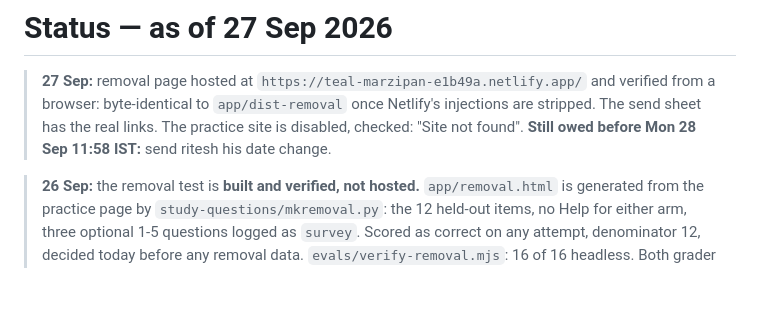
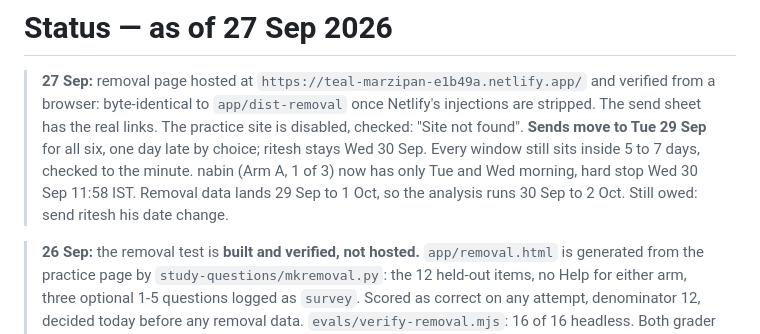
Before and after one commit to vikrantnegi/withholding-pilot, a Markdown page: STATUS.md, the part around the change. Drawn GitHub-style; blank space fills up the shorter version.

```diff
--- a/STATUS.md
+++ b/STATUS.md
@@ -3,7 +3,10 @@
 > **27 Sep:** removal page hosted at `https://teal-marzipan-e1b49a.netlify.app/` and verified
 > from a browser: byte-identical to `app/dist-removal` once Netlify's injections are stripped.
 > The send sheet has the real links. The practice site is disabled, checked: "Site not found".
-> **Still owed before Mon 28 Sep 11:58 IST:** send ritesh his date change.
+> **Sends move to Tue 29 Sep** for all six, one day late by choice; ritesh stays Wed 30 Sep.
+> Every window still sits inside 5 to 7 days, checked to the minute. nabin (Arm A, 1 of 3)
+> now has only Tue and Wed morning, hard stop Wed 30 Sep 11:58 IST. Removal data lands 29 Sep
+> to 1 Oct, so the analysis runs 30 Sep to 2 Oct. Still owed: send ritesh his date change.
 
 > **26 Sep:** the removal test is **built and verified, not hosted.** `app/removal.html` is
 > generated from the practice page by `study-questions/mkremoval.py`: the 12 held-out items, no
```
Also changed, not shown: screener/round-4-removal/SEND-SHEET.md (+18 -12 lines).
